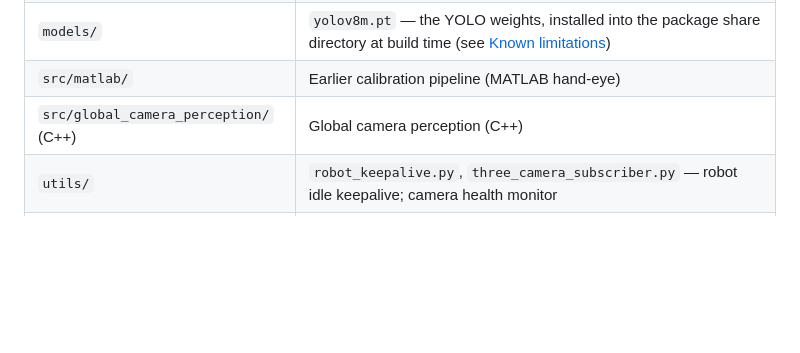
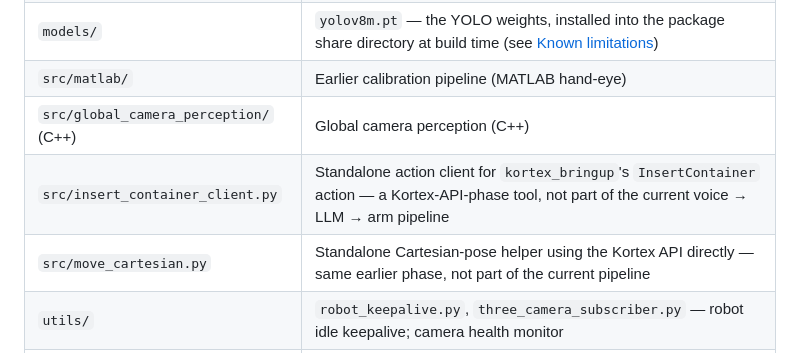
Before and after one commit to Shashy2305/KinovaARM, a Markdown page: README.md, the part around the change. Rendered like a GitHub page; blank space fills up the shorter version.

Commit message:
Fix remaining fix/core-pipeline reference in TESTING.md; document insert_container_client.py and move_cartesian.py in README
Co-Authored-By: Claude Sonnet 5 <noreply@anthropic.com>

```diff
--- a/README.md
+++ b/README.md
@@ -172,6 +172,8 @@ ros2 run thesis_robot audio_node
 | `models/` | `yolov8m.pt` — the YOLO weights, installed into the package share directory at build time (see [Known limitations](#known-limitations)) |
 | `src/matlab/` | Earlier calibration pipeline (MATLAB hand-eye) |
 | `src/global_camera_perception/` (C++) | Global camera perception (C++) |
+| `src/insert_container_client.py` | Standalone action client for `kortex_bringup`'s `InsertContainer` action — a Kortex-API-phase tool, not part of the current voice → LLM → arm pipeline |
+| `src/move_cartesian.py` | Standalone Cartesian-pose helper using the Kortex API directly — same earlier phase, not part of the current pipeline |
 | `utils/` | `robot_keepalive.py`, `three_camera_subscriber.py` — robot idle keepalive; camera health monitor |
 | `docs/` | `01_Setup.md`, `02_Dev_Environment.md`, `weeklyplan` — original setup notes and 12-week plan (Kortex-API phase) |
 | [`TESTING.md`](TESTING.md) | Staged test plan for the core pipeline on the real arm |
```
Also changed, not shown: TESTING.md (+1 -1 lines).
